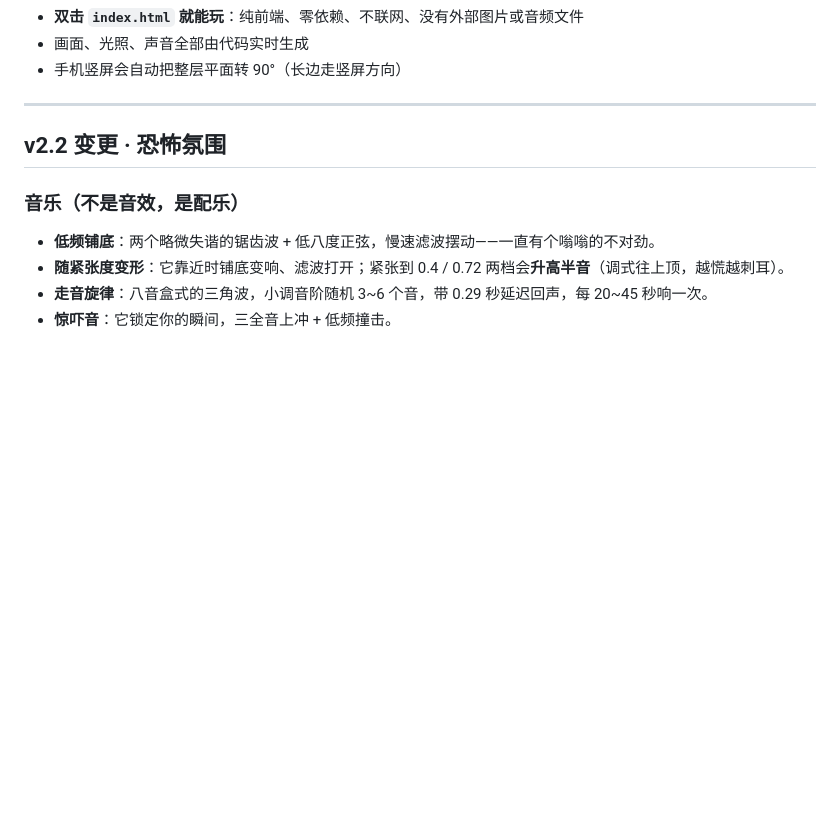
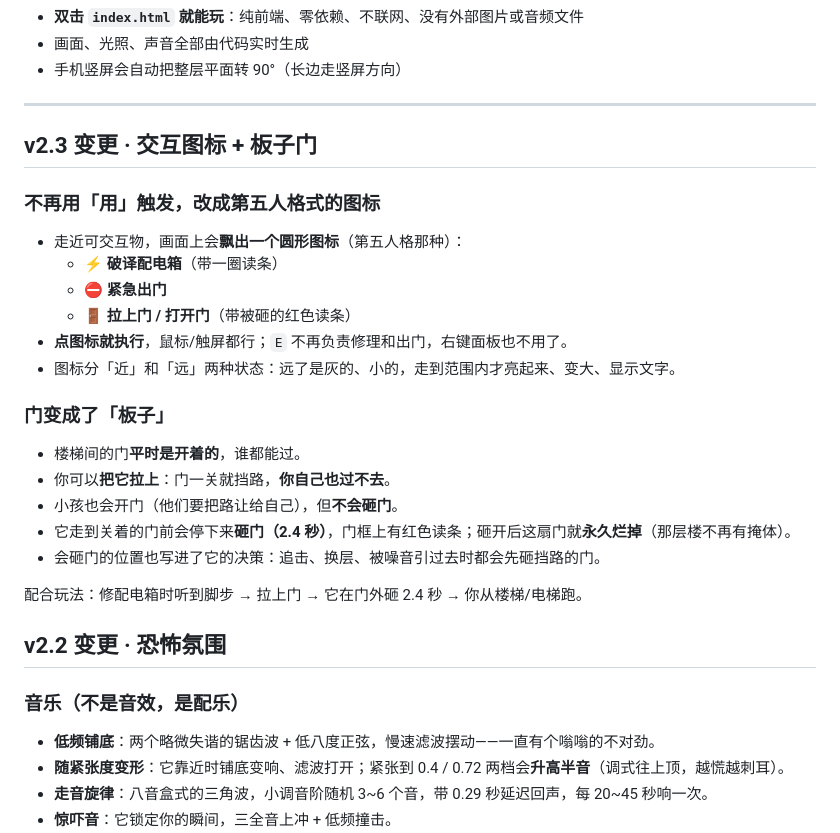
Before and after one commit to cyzhou2/elevator-kill-2, a Markdown page: README.md, the part around the change. Drawn GitHub-style; blank space fills up the shorter version.

```diff
--- a/README.md
+++ b/README.md
@@ -13,6 +13,27 @@
 - 手机竖屏会自动把整层平面转 90°（长边走竖屏方向）
 
 ---
+
+## v2.3 变更 · 交互图标 + 板子门
+
+### 不再用「用」触发，改成第五人格式的图标
+
+- 走近可交互物，画面上会**飘出一个圆形图标**（第五人格那种）：
+  - ⚡ **破译配电箱**（带一圈读条）
+  - ⛔ **紧急出门**
+  - 🚪 **拉上门 / 打开门**（带被砸的红色读条）
+- **点图标就执行**，鼠标/触屏都行；`E` 不再负责修理和出门，右键面板也不用了。
+- 图标分「近」和「远」两种状态：远了是灰的、小的，走到范围内才亮起来、变大、显示文字。
+
+### 门变成了「板子」
+
+- 楼梯间的门**平时是开着的**，谁都能过。
+- 你可以**把它拉上**：门一关就挡路，**你自己也过不去**。
+- 小孩也会开门（他们要把路让给自己），但**不会砸门**。
+- 它走到关着的门前会停下来**砸门（2.4 秒）**，门框上有红色读条；砸开后这扇门就**永久烂掉**（那层楼不再有掩体）。
+- 会砸门的位置也写进了它的决策：追击、换层、被噪音引过去时都会先砸挡路的门。
+
+配合玩法：修配电箱时听到脚步 → 拉上门 → 它在门外砸 2.4 秒 → 你从楼梯/电梯跑。
 
 ## v2.2 变更 · 恐怖氛围
 
```
Also changed, not shown: DEV.md (+19 -1 lines), screenshots/interact-icons.png (added), 6 other files.
